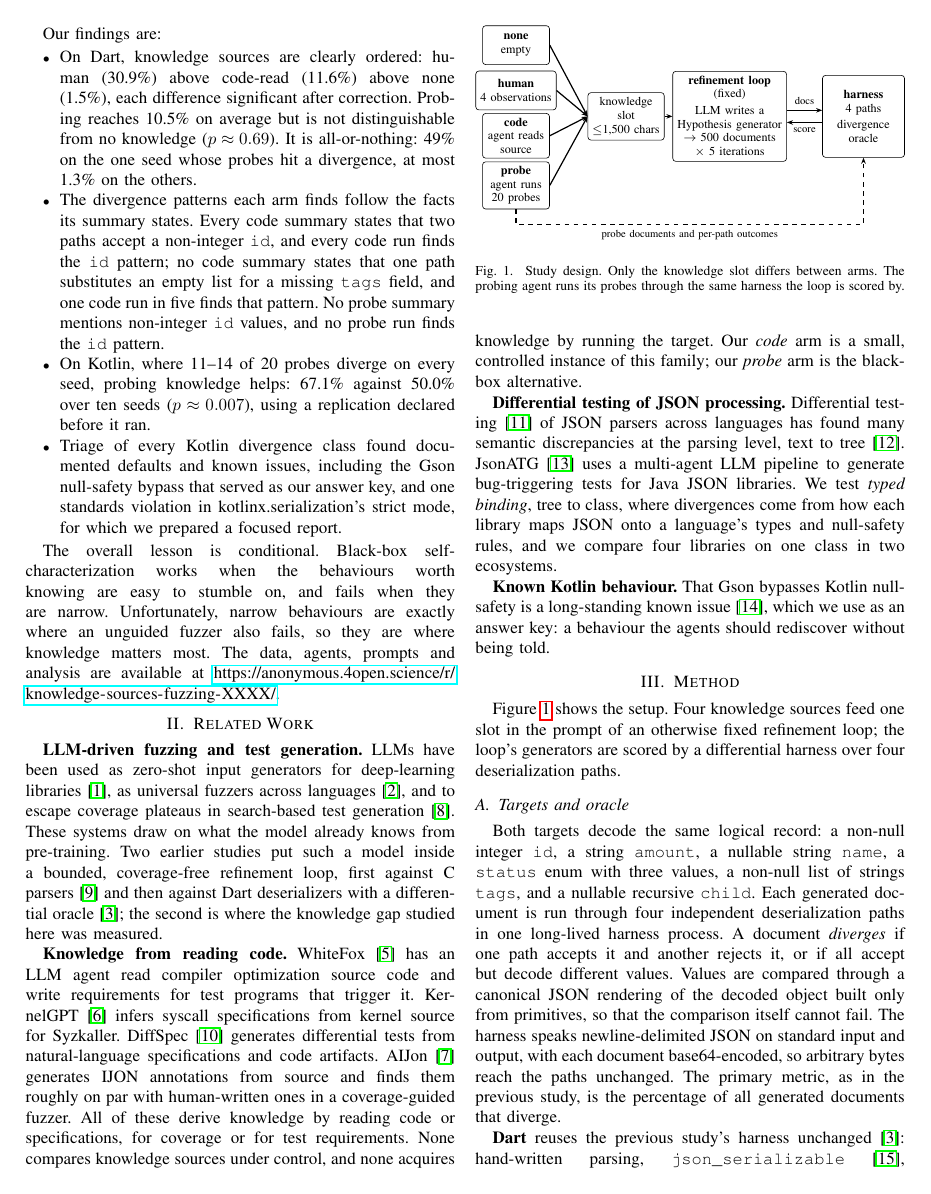
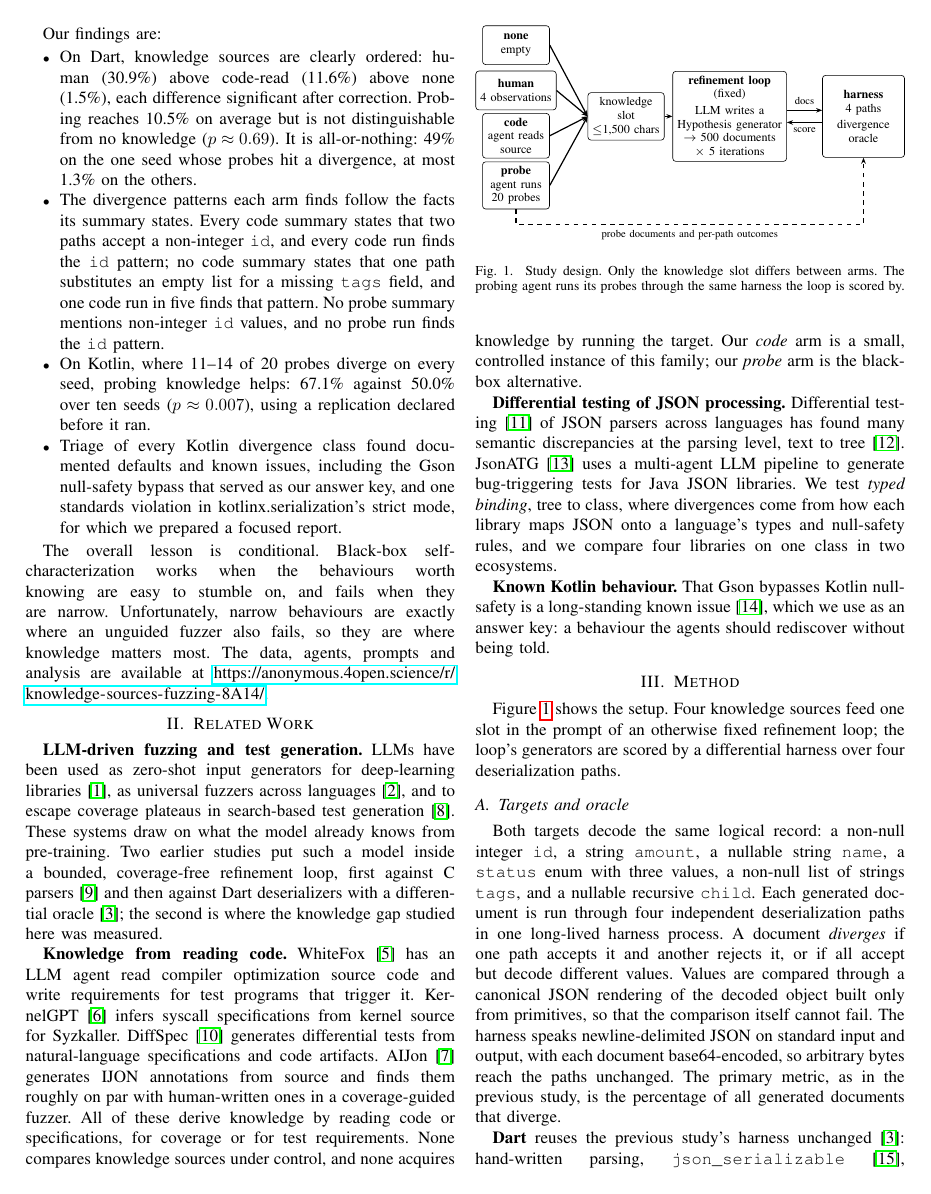
Before and after one commit to ziyadmansy/knowledge-sources-fuzzing, a LaTeX paper (paper/main-icst-submission.tex): page 2 of 7. Compiled offline with pdfLaTeX.

Commit message:
ICST copy: link the anonymous artifact mirror

```diff
--- a/paper/main-icst-submission.tex
+++ b/paper/main-icst-submission.tex
@@ -19,8 +19,8 @@
 \newcommand{\dartcite}{\cite{anon2026dart}}
 
 % Anonymized artifact mirror (anonymous.4open.science, mirrors the review-mirror branch).
-% TODO before submission: replace with the real mirror URL once it exists.
-\newcommand{\artifacturl}{https://anonymous.4open.science/r/knowledge-sources-fuzzing-XXXX/}
+% Expires 2027-12-31 (remove when expired), past any ICST or ISSTA review.
+\newcommand{\artifacturl}{https://anonymous.4open.science/r/knowledge-sources-fuzzing-8A14/}
 
 \title{Where Does an LLM Fuzzer's Domain Knowledge Come From?\\
 Human, Code-Read, and Self-Acquired Knowledge for Differential Testing of Typed Deserializers}
```
